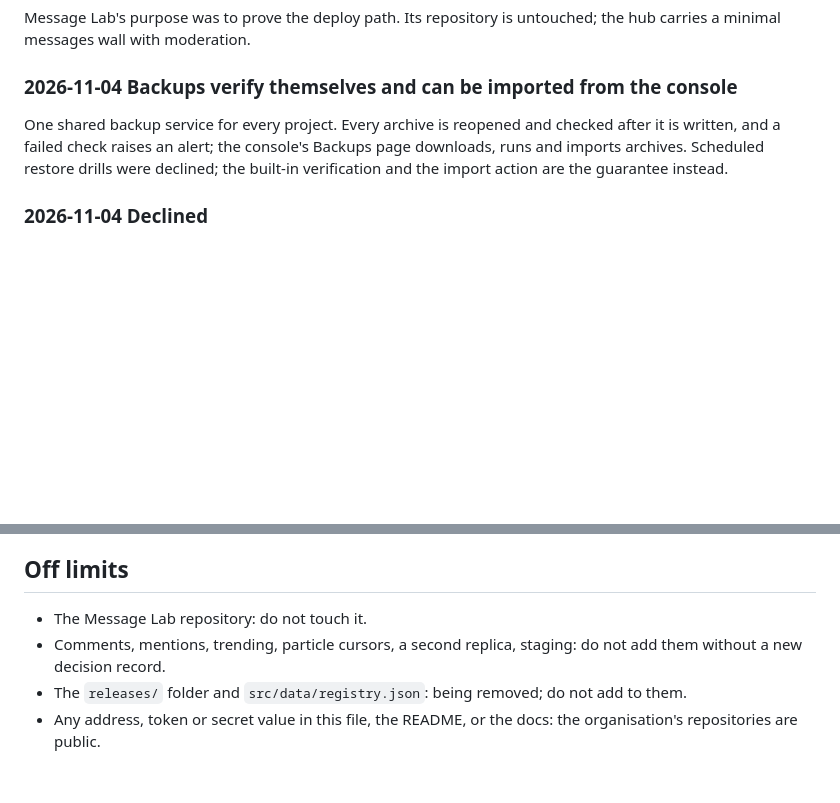
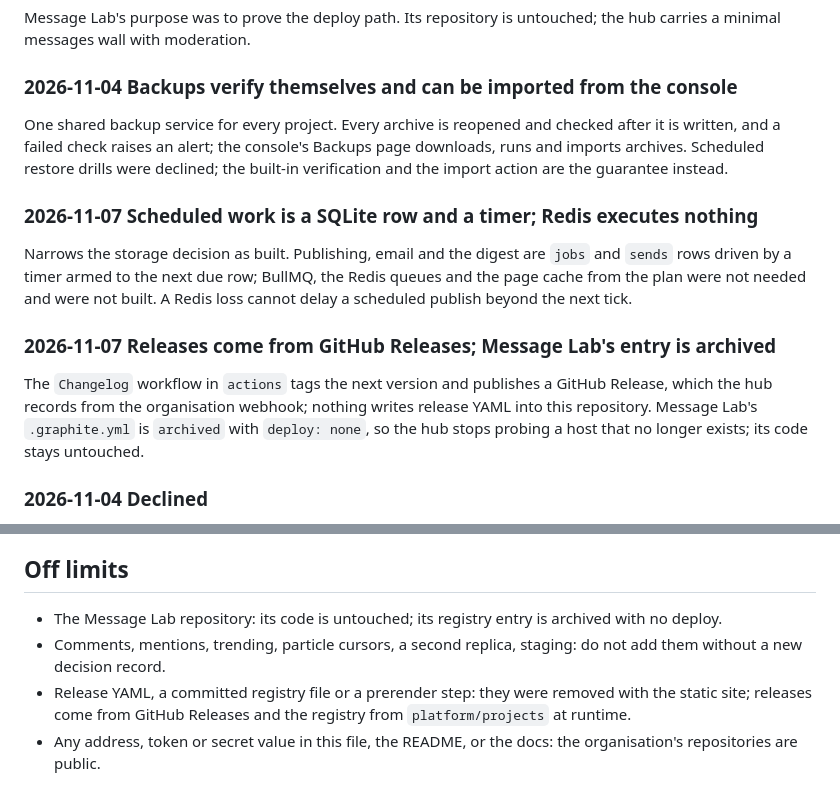
Before and after one commit to Project-Graphite/graphite-hub, a Markdown page: CLAUDE.md, 2 parts joined by grey strips. Drawn GitHub-style; blank space fills up the shorter version.

Commit message:
docs: record the jobs and releases decisions and clear the off-limits list

```diff
--- a/CLAUDE.md
+++ b/CLAUDE.md
@@ -67,6 +67,14 @@ Message Lab's purpose was to prove the deploy path. Its repository is untouched;
 
 One shared backup service for every project. Every archive is reopened and checked after it is written, and a failed check raises an alert; the console's Backups page downloads, runs and imports archives. Scheduled restore drills were declined; the built-in verification and the import action are the guarantee instead.
 
+### 2026-11-07 Scheduled work is a SQLite row and a timer; Redis executes nothing
+
+Narrows the storage decision as built. Publishing, email and the digest are `jobs` and `sends` rows driven by a timer armed to the next due row; BullMQ, the Redis queues and the page cache from the plan were not needed and were not built. A Redis loss cannot delay a scheduled publish beyond the next tick.
+
+### 2026-11-07 Releases come from GitHub Releases; Message Lab's entry is archived
+
+The `Changelog` workflow in `actions` tags the next version and publishes a GitHub Release, which the hub records from the organisation webhook; nothing writes release YAML into this repository. Message Lab's `.graphite.yml` is `archived` with `deploy: none`, so the hub stops probing a host that no longer exists; its code stays untouched.
+
 ### 2026-11-04 Declined
 
 Trending lists, particle cursors, a second replica, a staging host, a threat model document, a dependency pinning bot, an accessibility gate in CI, passkey step-up for revealing secrets, restore drills on a schedule. Each was considered and not wanted now.
@@ -133,7 +141,7 @@ Run the spec files that cover the change, never the whole suite. Every route mus
 
 ## Off limits
 
-- The Message Lab repository: do not touch it.
+- The Message Lab repository: its code is untouched; its registry entry is archived with no deploy.
 - Comments, mentions, trending, particle cursors, a second replica, staging: do not add them without a new decision record.
-- The `releases/` folder and `src/data/registry.json`: being removed; do not add to them.
+- Release YAML, a committed registry file or a prerender step: they were removed with the static site; releases come from GitHub Releases and the registry from `platform/projects` at runtime.
 - Any address, token or secret value in this file, the README, or the docs: the organisation's repositories are public.
```
